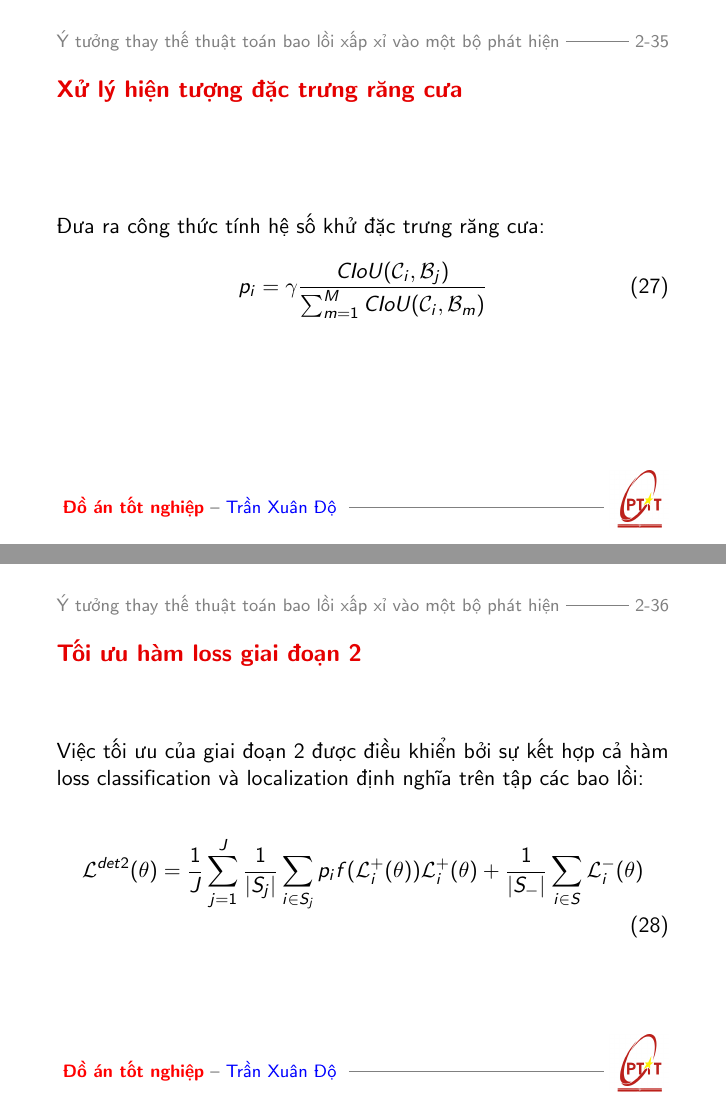
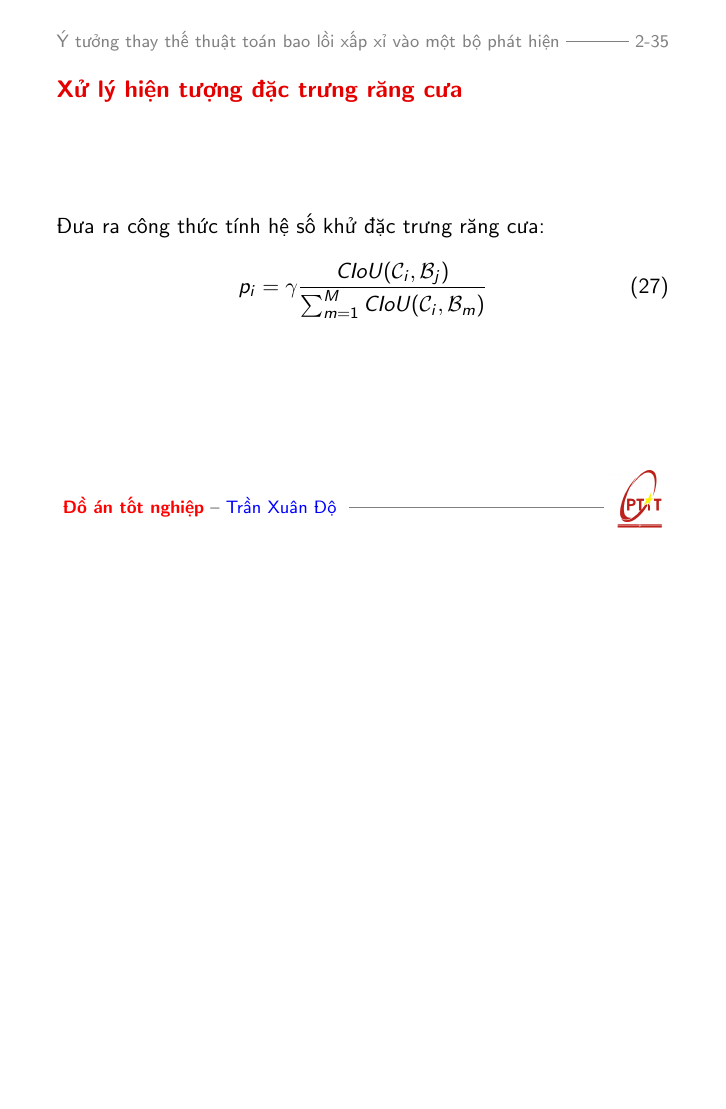
Before and after one commit to TranDo25/slide-do-an, LaTeX slides (4-HocMay.tex): pages 35 and 36 of 44 before the commit and page 35 of 43 after it, the two joined at a grey line, the shorter picture padded with empty space. Compiled offline with pdfLaTeX.

Commit message:
Update 4-HocMay.tex

```diff
--- a/4-HocMay.tex
+++ b/4-HocMay.tex
@@ -556,12 +556,6 @@
 
 
 	\end{frame}
-	\begin{frame}{Tối ưu hàm loss giai đoạn 2}
-		Việc tối ưu của giai đoạn 2 được điều khiển bởi sự kết hợp cả hàm loss classification và localization định nghĩa trên tập các bao lồi:\\
-		\begin{align} \label{ptdd10}
-			\mathcal{L}^{det2} (\theta) = \frac{1}{J} \sum_{j=1}^{J} \frac{1}{|S_j|} \sum_{i \in {S_j}} p_i f(\mathcal{L}_i^+(\theta)) \mathcal{L}_i^{+}(\theta)  + \frac{1}{|S_-|} \sum_{i \in S} \mathcal{L}_i^- (\theta)
-		\end{align}
-	\end{frame}
 	\begin{frame}{Hàm loss của bộ phát hiện CFA}
 		Là tổng hàm loss của cả hai giai đoạn:
 		\begin{align}
```
